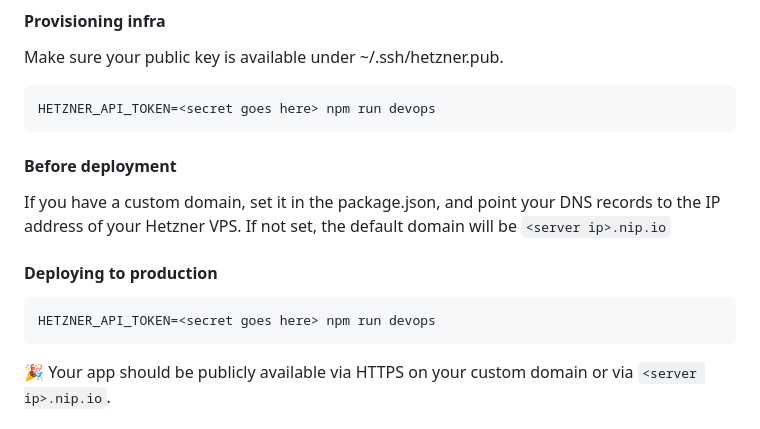
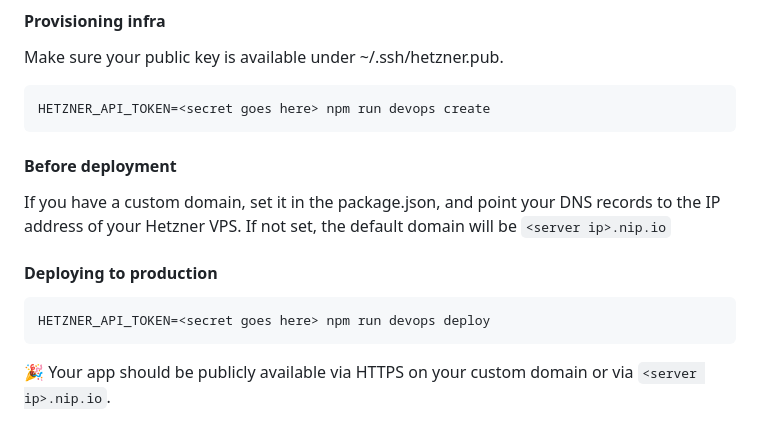
Before and after one commit to sizovs/boring-stack, a Markdown page: README.md, the part around the change. Rendered like a GitHub page.

Commit message:
README: mention devops commands

````diff
--- a/README.md
+++ b/README.md
@@ -48,7 +48,7 @@ npm test
 Make sure your public key is available under  ~/.ssh/hetzner.pub.
 
 ```
-HETZNER_API_TOKEN=<secret goes here> npm run devops
+HETZNER_API_TOKEN=<secret goes here> npm run devops create
 ```
 
 #### Before deployment
@@ -58,7 +58,7 @@ If you have a custom domain, set it in the package.json, and point your DNS reco
 #### Deploying to production
 
 ```
-HETZNER_API_TOKEN=<secret goes here> npm run devops
+HETZNER_API_TOKEN=<secret goes here> npm run devops deploy
 ```
 
 🎉 Your app should be publicly available via HTTPS on your custom domain or via `<server ip>.nip.io`.
````
